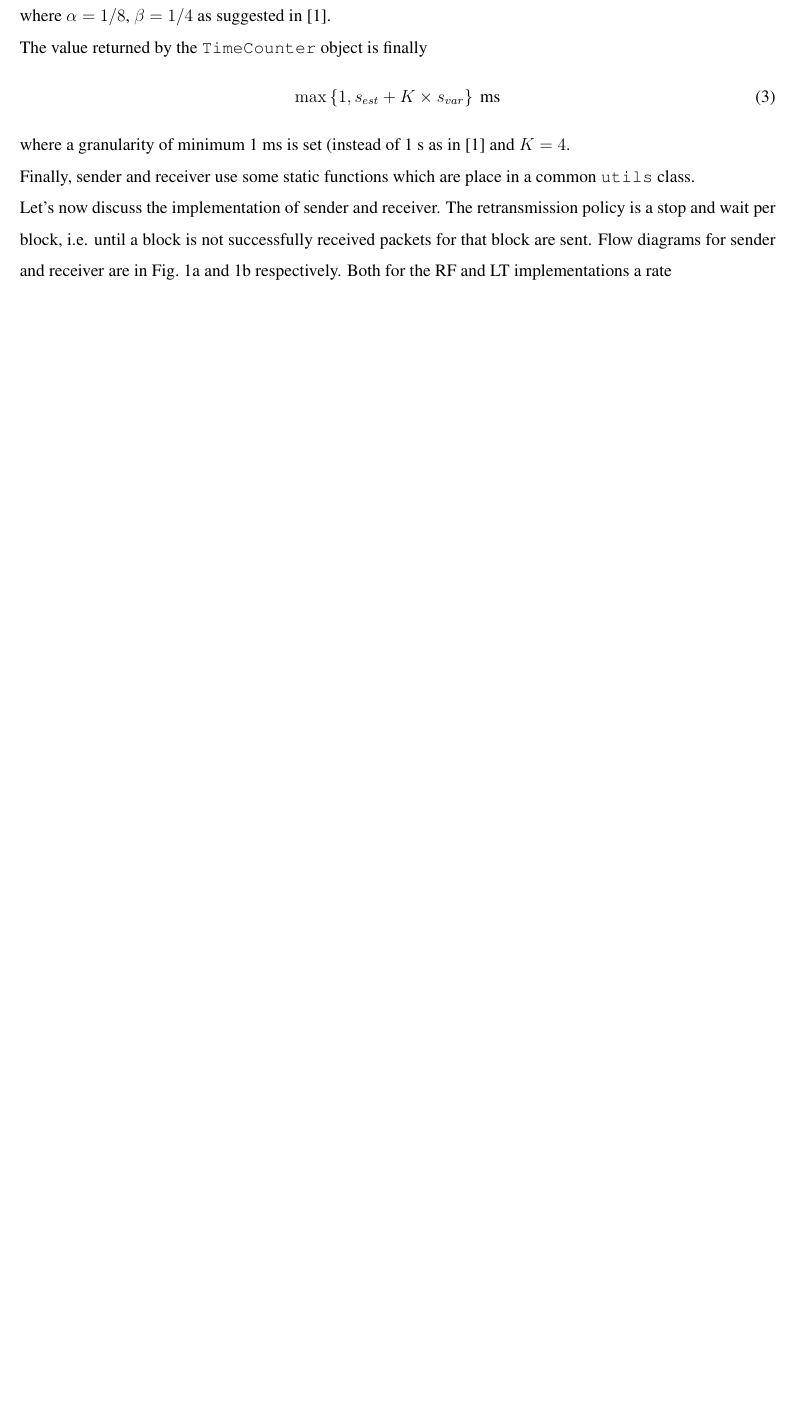
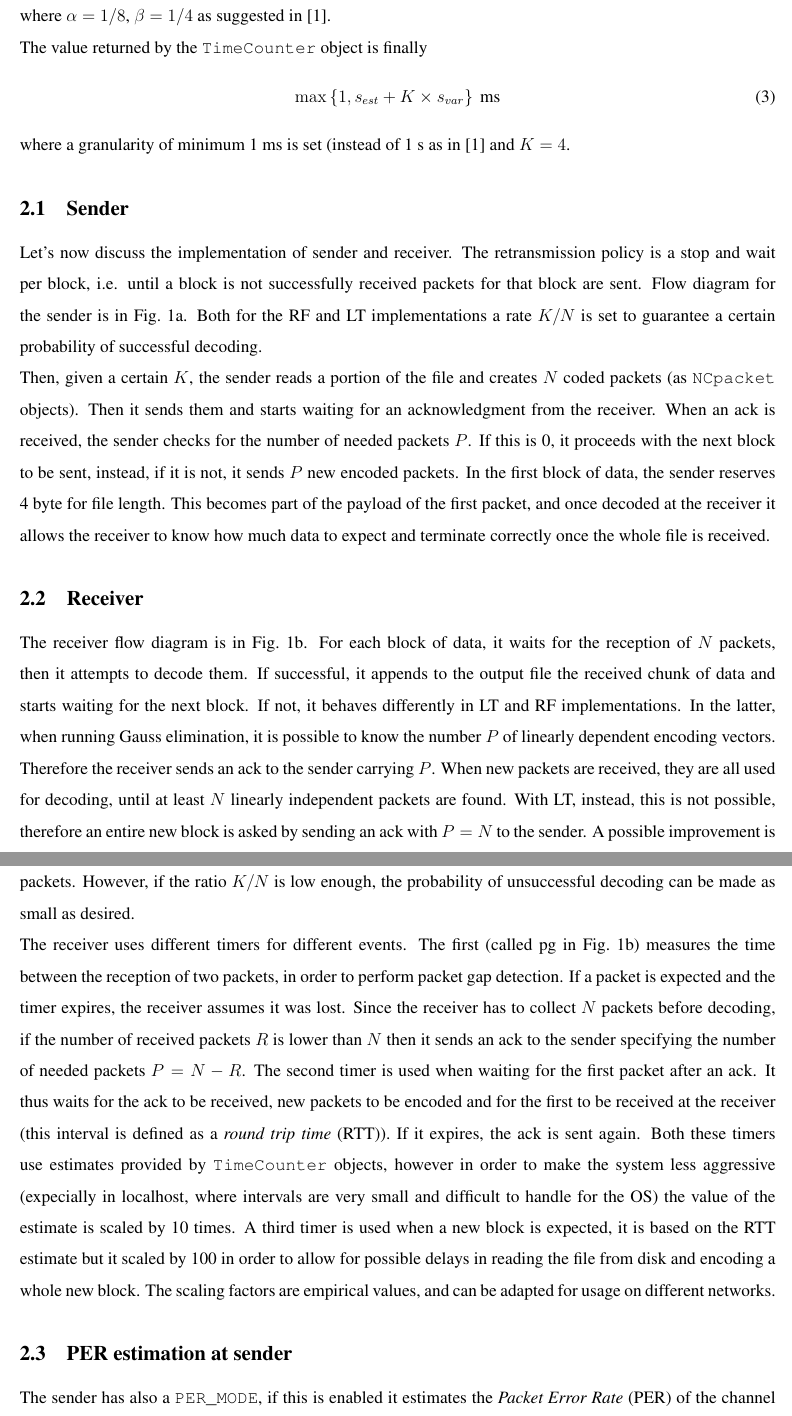
Before and after one commit to mychele/wsn1516-finalproject, a LaTeX document (LaTeX/report.tex, which reads LaTeX/sender_receiver.tex): part of page 4 of 8 before the commit and two parts of pages 4 and 5 of 9 after it, the two joined at a grey line, cut so that both start at the same text, the shorter picture padded with empty space. Compiled offline with pdfLaTeX.

Commit message:
Some more on sender and receiver, removed useless arrow in flowchart

```diff
--- a/LaTeX/sender_receiver.tex
+++ b/LaTeX/sender_receiver.tex
@@ -22,9 +22,21 @@ The value returned by the \texttt{TimeCounter} object is finally
 \end{equation}
 where a granularity of minimum 1 ms is set (instead of 1 s as in~\cite{rfc6298} and $K = 4$.
 
-Finally, sender and receiver use some static functions which are place in a common \texttt{utils} class.
+\subsection{Sender}
+Let's now discuss the implementation of sender and receiver. The retransmission policy is a stop and wait per block, i.e. until a block is not successfully received packets for that block are sent. Flow diagram for the sender is in Fig.~\ref{fig:sender}. Both for the RF and LT implementations a rate $K/N$ is set to guarantee a certain probability of successful decoding.
 
-Let's now discuss the implementation of sender and receiver. The retransmission policy is a stop and wait per block, i.e. until a block is not successfully received packets for that block are sent. Flow diagrams for sender and receiver are in Fig.~\ref{fig:sender} and~\ref{fig:receiver} respectively. Both for the RF and LT implementations a rate
+Then, given a certain $K$, the sender reads a portion of the file and creates $N$ coded packets (as \texttt{NCpacket} objects). Then it sends them and starts waiting for an acknowledgment from the receiver. When an ack is received, the sender checks for the number of needed packets $P$. If this is 0, it proceeds with the next block to be sent, instead, if it is not, it sends $P$ new encoded packets. In the first block of data, the sender reserves 4 byte for file length. This becomes part of the payload of the first packet, and once decoded at the receiver it allows the receiver to know how much data to expect and terminate correctly once the whole file is received.
+
+\subsection{Receiver}
+The receiver flow diagram is in Fig.~\ref{fig:receiver}.
+For each block of data, it waits for the reception of $N$ packets, then it attempts to decode them. If successful, it appends to the output file the received chunk of data and starts waiting for the next block. If not, it behaves differently in LT and RF implementations. In the latter, when running Gauss elimination, it is possible to know the number $P$ of linearly dependent encoding vectors. Therefore the receiver sends an ack to the sender carrying $P$. When new packets are received, they are all used for decoding, until at least $N$ %TODO check
+linearly independent packets are found.
+With LT, instead, this is not possible, therefore an entire new block is asked by sending an ack with $P=N$ to the sender. A possible improvement is to retransmit only a fraction of the $N$ packets and combine them with a random subset of the already received packets. However, if the ratio $K/N$ is low enough, the probability of unsuccessful decoding can be made as small as desired.
+
+The receiver uses different timers for different events. The first (called pg in Fig.~\ref{fig:receiver}) measures the time between the reception of two packets, in order to perform packet gap detection. If a packet is expected and the timer expires, the receiver assumes it was lost. Since the receiver has to collect $N$ packets before decoding, if the number of received packets $R$ is lower than $N$ then it sends an ack to the sender specifying the number of needed packets $P = N - R$. The second timer is used when waiting for the first packet after an ack. It thus waits for the ack to be received, new packets to be encoded and for the first to be received at the receiver (this interval is defined as a \textit{round trip time} (RTT)). If it expires, the ack is sent again. Both these timers use estimates provided by \texttt{TimeCounter} objects, however in order to make the system less aggressive (expecially in localhost, where intervals are very small and difficult to handle for the OS) the value of the estimate is scaled by 10 times. A third timer is used when a new block is expected, it is based on the RTT estimate but it scaled by 100 in order to allow for possible delays in reading the file from disk and encoding a whole new block. The scaling factors are empirical values, and can be adapted for usage on different networks.
+
+\subsection{PER estimation at sender}
+The sender has also a \texttt{PER\_MODE}, if this is enabled it estimates the \textit{Packet Error Rate} (PER) of the channel and tries to adapt to it. The estimation is done with a moving average on a window of past block transmissions. In particular the sender records the average number of packets $P_b$ needed to successfully transmit each block, and estimates the PER as $PER = 1 - N/P_b$. Then once the sender needs to send $P$ packets, it sends $P/(1-PER)$ packets trying to prevent channel losses without needing retransmission. This lowers the efficiency of the system, but decreases the time needed to transmit the file.
 
 \begin{sidewaysfigure}
 \captionsetup{justification=centering,margin=3cm}
```
Also changed, not shown: LaTeX/sender_receiver.tex (1 more changed lines).
